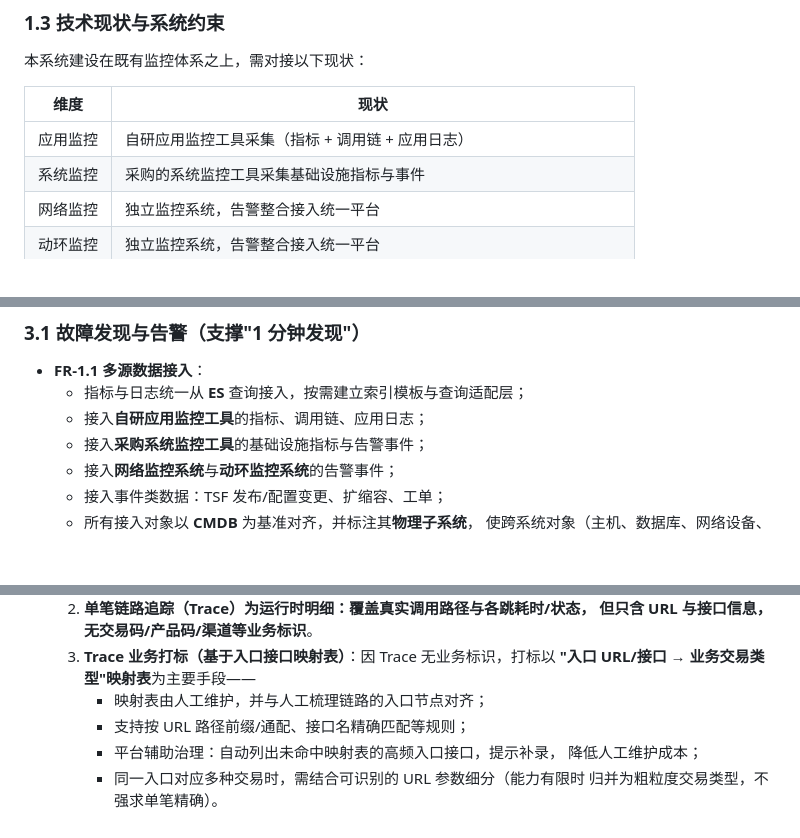
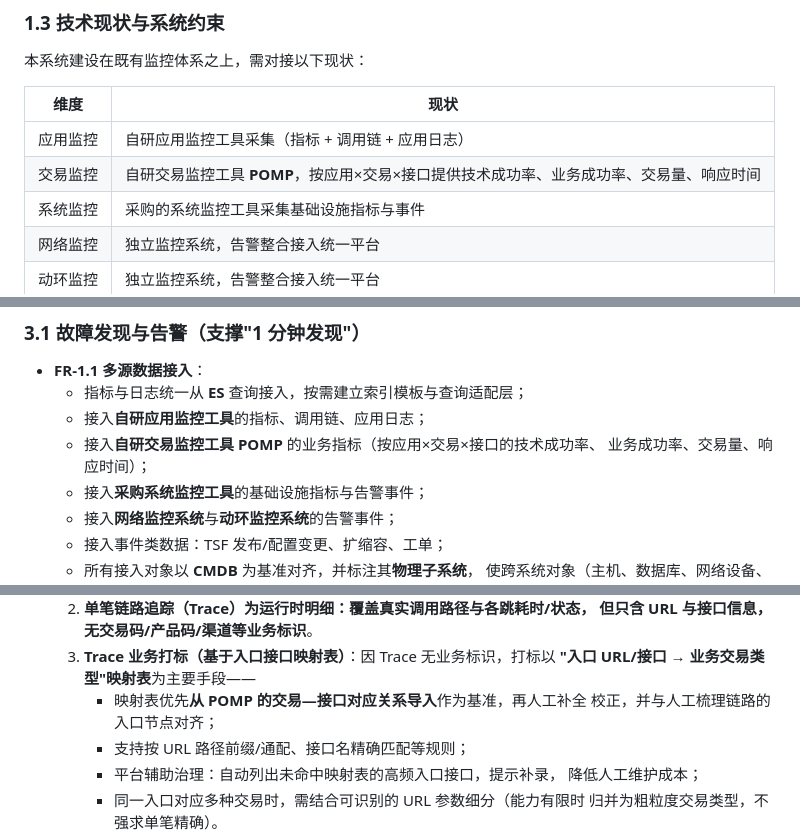
Before and after one commit to wolfmanlyq/aicoding, a Markdown page: docs/monitoring-system-requirements.md, 3 parts joined by grey strips. Drawn GitHub-style; blank space fills up the shorter version.

```diff
--- a/docs/monitoring-system-requirements.md
+++ b/docs/monitoring-system-requirements.md
@@ -34,6 +34,7 @@
 | 维度 | 现状 |
 | --- | --- |
 | 应用监控 | 自研应用监控工具采集（指标 + 调用链 + 应用日志） |
+| 交易监控 | 自研交易监控工具 **POMP**，按应用×交易×接口提供技术成功率、业务成功率、交易量、响应时间 |
 | 系统监控 | 采购的系统监控工具采集基础设施指标与事件 |
 | 网络监控 | 独立监控系统，告警整合接入统一平台 |
 | 动环监控 | 独立监控系统，告警整合接入统一平台 |
@@ -73,6 +74,8 @@
 - **FR-1.1 多源数据接入**：
   - 指标与日志统一从 **ES** 查询接入，按需建立索引模板与查询适配层；
   - 接入**自研应用监控工具**的指标、调用链、应用日志；
+  - 接入**自研交易监控工具 POMP** 的业务指标（按应用×交易×接口的技术成功率、
+    业务成功率、交易量、响应时间）；
   - 接入**采购系统监控工具**的基础设施指标与告警事件；
   - 接入**网络监控系统**与**动环监控系统**的告警事件；
   - 接入事件类数据：TSF 发布/配置变更、扩缩容、工单；
@@ -128,7 +135,8 @@
      但**只含 URL 与接口信息，无交易码/产品码/渠道等业务标识**。
   3. **Trace 业务打标（基于入口接口映射表）**：因 Trace 无业务标识，打标以
      **"入口 URL/接口 → 业务交易类型"映射表**为主要手段——
-     - 映射表由人工维护，并与人工梳理链路的入口节点对齐；
+     - 映射表优先**从 POMP 的交易—接口对应关系导入**作为基准，再人工补全
+       校正，并与人工梳理链路的入口节点对齐；
      - 支持按 URL 路径前缀/通配、接口名精确匹配等规则；
      - 平台辅助治理：自动列出未命中映射表的高频入口接口，提示补录，
        降低人工维护成本；
```
Also changed, not shown: other parts of docs/monitoring-system-requirements.md (+17 -9 lines).
